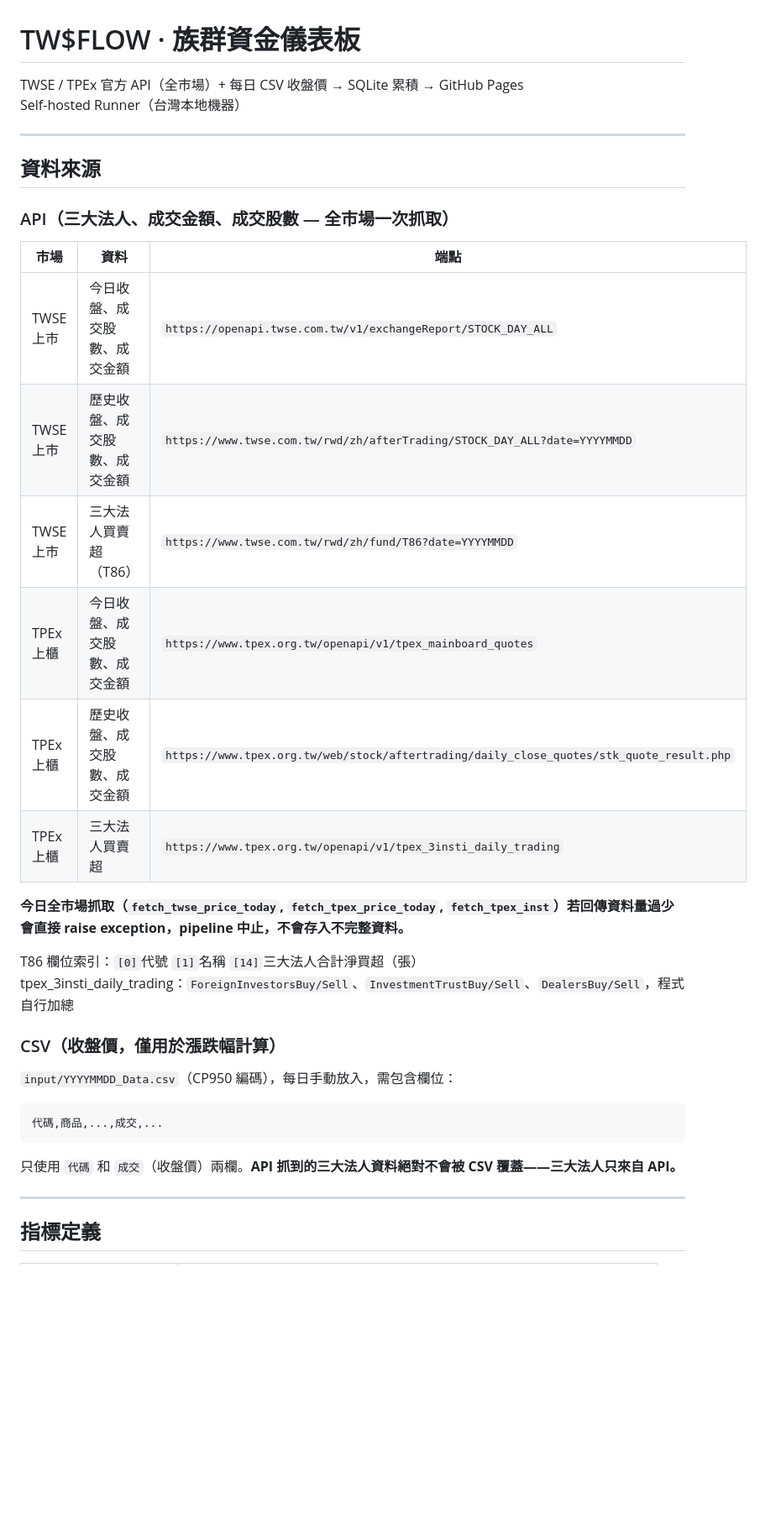
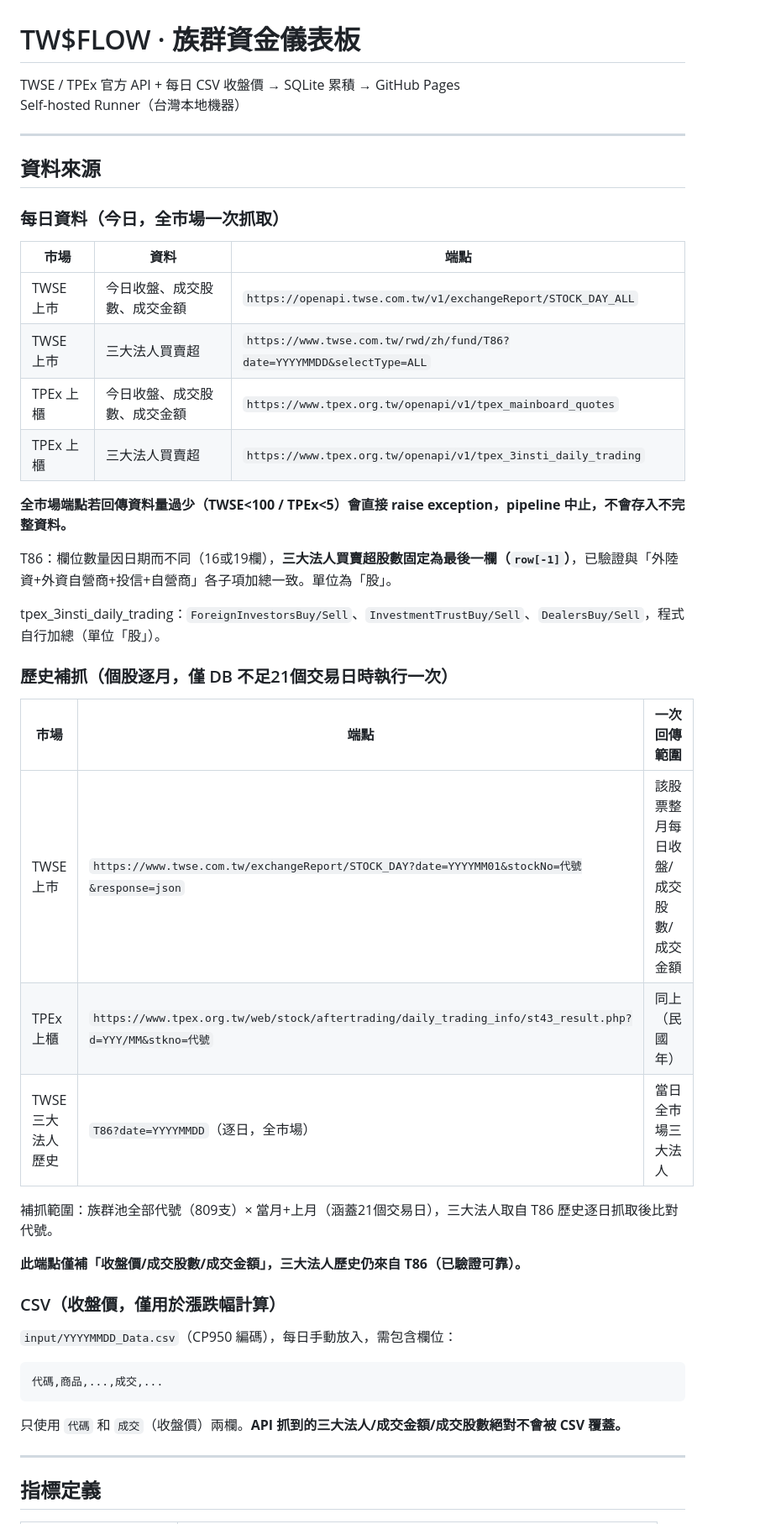
Before and after one commit to duludulu19931010/sector_rotation, a Markdown page: README.md, the part around one of its changes. Shown at 84% size. Drawn GitHub-style; blank space fills up the shorter version.

````diff
--- a/README.md
+++ b/README.md
@@ -1,27 +1,38 @@
 # TW$FLOW · 族群資金儀表板
 
-TWSE / TPEx 官方 API（全市場）+ 每日 CSV 收盤價 → SQLite 累積 → GitHub Pages
+TWSE / TPEx 官方 API + 每日 CSV 收盤價 → SQLite 累積 → GitHub Pages
 Self-hosted Runner（台灣本地機器）
 
 ---
 
 ## 資料來源
 
-### API（三大法人、成交金額、成交股數 — 全市場一次抓取）
+### 每日資料（今日，全市場一次抓取）
 
 | 市場 | 資料 | 端點 |
 |------|------|------|
 | TWSE 上市 | 今日收盤、成交股數、成交金額 | `https://openapi.twse.com.tw/v1/exchangeReport/STOCK_DAY_ALL` |
-| TWSE 上市 | 歷史收盤、成交股數、成交金額 | `https://www.twse.com.tw/rwd/zh/afterTrading/STOCK_DAY_ALL?date=YYYYMMDD` |
-| TWSE 上市 | 三大法人買賣超（T86） | `https://www.twse.com.tw/rwd/zh/fund/T86?date=YYYYMMDD` |
+| TWSE 上市 | 三大法人買賣超 | `https://www.twse.com.tw/rwd/zh/fund/T86?date=YYYYMMDD&selectType=ALL` |
 | TPEx 上櫃 | 今日收盤、成交股數、成交金額 | `https://www.tpex.org.tw/openapi/v1/tpex_mainboard_quotes` |
-| TPEx 上櫃 | 歷史收盤、成交股數、成交金額 | `https://www.tpex.org.tw/web/stock/aftertrading/daily_close_quotes/stk_quote_result.php` |
 | TPEx 上櫃 | 三大法人買賣超 | `https://www.tpex.org.tw/openapi/v1/tpex_3insti_daily_trading` |
 
-**今日全市場抓取（`fetch_twse_price_today`, `fetch_tpex_price_today`, `fetch_tpex_inst`）若回傳資料量過少會直接 raise exception，pipeline 中止，不會存入不完整資料。**
+**全市場端點若回傳資料量過少（TWSE<100 / TPEx<5）會直接 raise exception，pipeline 中止，不會存入不完整資料。**
 
-T86 欄位索引：`[0]`代號 `[1]`名稱 `[14]`三大法人合計淨買超（張）
-tpex_3insti_daily_trading：`ForeignInvestorsBuy/Sell`、`InvestmentTrustBuy/Sell`、`DealersBuy/Sell`，程式自行加總
+T86：欄位數量因日期而不同（16或19欄），**三大法人買賣超股數固定為最後一欄（`row[-1]`）**，已驗證與「外陸資+外資自營商+投信+自營商」各子項加總一致。單位為「股」。
+
+tpex_3insti_daily_trading：`ForeignInvestorsBuy/Sell`、`InvestmentTrustBuy/Sell`、`DealersBuy/Sell`，程式自行加總（單位「股」）。
+
+### 歷史補抓（個股逐月，僅 DB 不足21個交易日時執行一次）
+
+| 市場 | 端點 | 一次回傳範圍 |
+|------|------|------|
+| TWSE 上市 | `https://www.twse.com.tw/exchangeReport/STOCK_DAY?date=YYYYMM01&stockNo=代號&response=json` | 該股票整月每日收盤/成交股數/成交金額 |
+| TPEx 上櫃 | `https://www.tpex.org.tw/web/stock/aftertrading/daily_trading_info/st43_result.php?d=YYY/MM&stkno=代號` | 同上（民國年） |
+| TWSE 三大法人歷史 | `T86?date=YYYYMMDD`（逐日，全市場） | 當日全市場三大法人 |
+
+補抓範圍：族群池全部代號（809支）× 當月+上月（涵蓋21個交易日），三大法人取自 T86 歷史逐日抓取後比對代號。
+
+**此端點僅補「收盤價/成交股數/成交金額」，三大法人歷史仍來自 T86（已驗證可靠）。**
 
 ### CSV（收盤價，僅用於漲跌幅計算）
 
@@ -31,7 +42,7 @@ tpex_3insti_daily_trading：`ForeignInvestorsBuy/Sell`、`InvestmentTrustBuy/Sel
 代碼,商品,...,成交,...
 ```
 
-只使用 `代碼` 和 `成交`（收盤價）兩欄。**API 抓到的三大法人資料絕對不會被 CSV 覆蓋——三大法人只來自 API。**
+只使用 `代碼` 和 `成交`（收盤價）兩欄。**API 抓到的三大法人/成交金額/成交股數絕對不會被 CSV 覆蓋。**
 
 ---
 
````
Also changed, not shown: other parts of README.md (+72 -21 lines).
